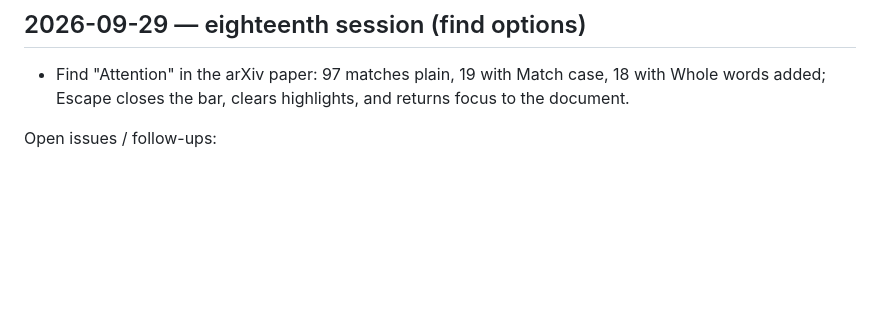
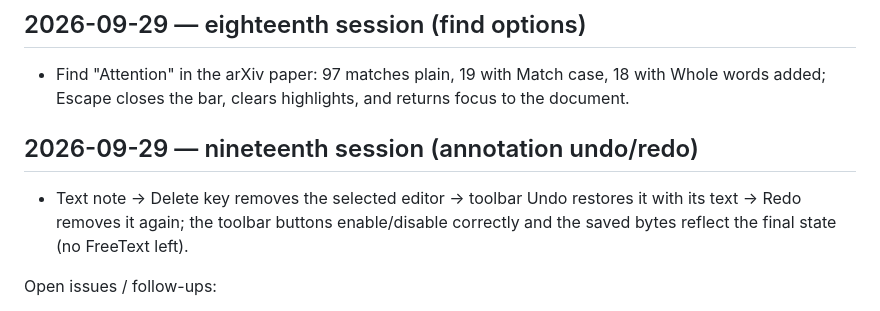
Before and after one commit to GreatOSS/pdf-fable, a Markdown page: docs/TESTING.md, the part around the change. Rendered like a GitHub page; blank space fills up the shorter version.

Commit message:
Testing log: annotation delete, undo, redo
Co-Authored-By: Claude Fable 5.1 <noreply@anthropic.com>

```diff
--- a/docs/TESTING.md
+++ b/docs/TESTING.md
@@ -117,6 +117,10 @@ User-research note: recurring wishes for browser PDF tools are consistent annota
 
 - Find "Attention" in the arXiv paper: 97 matches plain, 19 with Match case, 18 with Whole words added; Escape closes the bar, clears highlights, and returns focus to the document.
 
+## 2026-09-29 — nineteenth session (annotation undo/redo)
+
+- Text note → Delete key removes the selected editor → toolbar Undo restores it with its text → Redo removes it again; the toolbar buttons enable/disable correctly and the saved bytes reflect the final state (no FreeText left).
+
 Open issues / follow-ups:
 - Switching documents very quickly logs a benign "Transport destroyed" console error from the previous viewer initialization.
 - The delete icon of the PDF.js floating editor toolbar renders detached below its button in this build; the button itself works. Investigate CSS nesting/mask rules.
```
